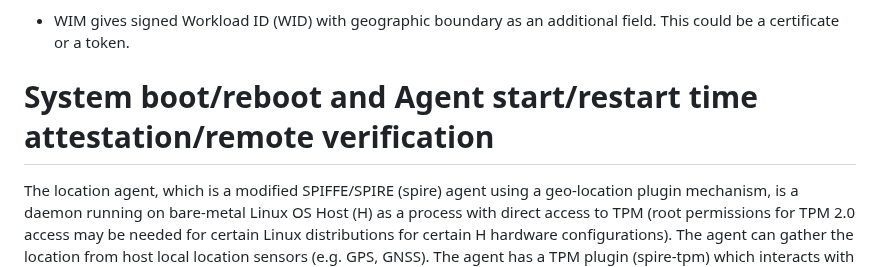
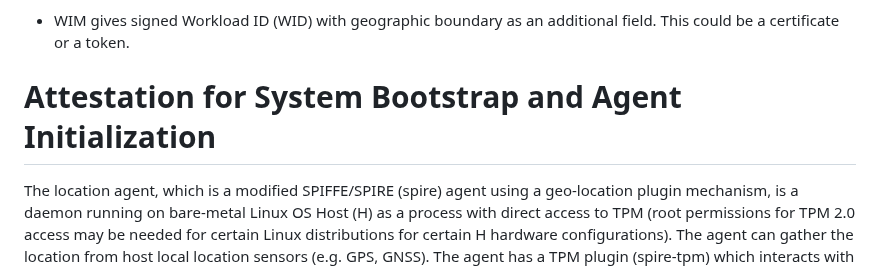
Before and after one commit to nedmsmith/draft-klspa-wimse-verifiable-geo-fence, a Markdown page: draft-lkspa-wimse-verifiable-geo-fence.md, the part around the change. Rendered like a GitHub page.

Commit message:
Update draft-lkspa-wimse-verifiable-geo-fence.md
Co-authored-by: Ned Smith <ned.smith@intel.com>

```diff
--- a/draft-lkspa-wimse-verifiable-geo-fence.md
+++ b/draft-lkspa-wimse-verifiable-geo-fence.md
@@ -156,7 +156,7 @@ Agent sends attested geographic boundary (e.g., cloud region, city, country etc.
 
 * WIM gives signed Workload ID (WID) with geographic boundary as an additional field. This could be a certificate or a token.
 
-# System boot/reboot and Agent start/restart time attestation/remote verification
+# Attestation for System Bootstrap and Agent Initialization
 The location agent, which is a modified SPIFFE/SPIRE (spire) agent using a geo-location plugin mechanism, is a daemon running on bare-metal Linux OS Host (H) as a process with direct access to TPM (root permissions for TPM 2.0 access may be needed for certain Linux distributions for certain H hardware configurations). The agent can gather the location from host local location sensors (e.g. GPS, GNSS). The agent has a TPM plugin (spire-tpm) which interacts with the TPM. The server (SPIFFE/SPIRE server) is running in cluster which is isolated from the cluster in which the agent is running.
 
 ## Boot/reboot time attestation/remote verification of OS for integrity and proof of residency on H
```
